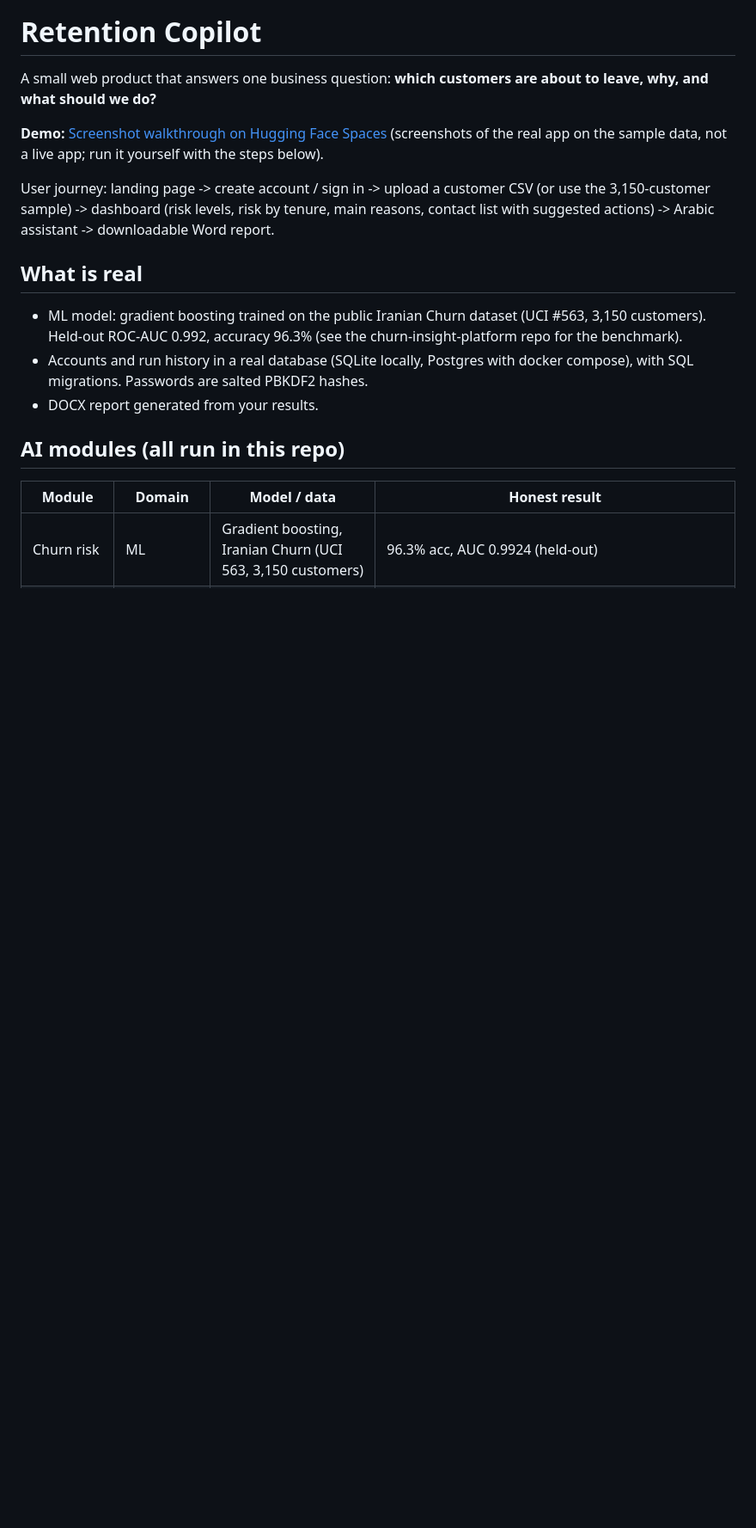
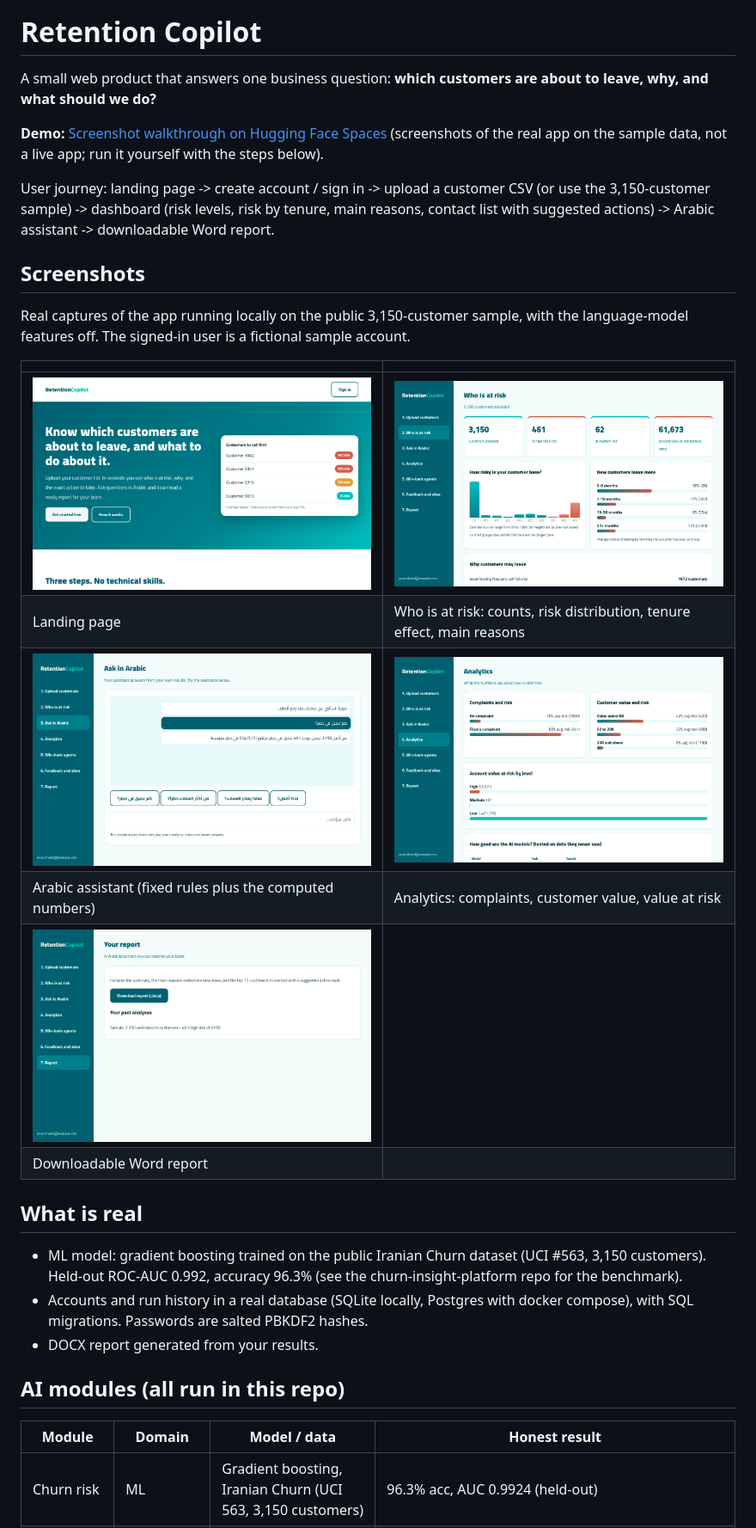
Before and after one commit to mostafaabdoelgohary2003AI/retention-copilot, a Markdown page: README.md, the part around the change. Shown at 86% size. Drawn GitHub-style; pictures changed too: assets/screenshots/01-landing.png (added), assets/screenshots/02-who-is-at-risk.png (added), assets/screenshots/03-arabic-assistant.png (added); blank space fills up the shorter version.

Commit message:
README: add real app screenshots (local, sample data)

```diff
--- a/README.md
+++ b/README.md
@@ -7,6 +7,18 @@ A small web product that answers one business question: **which customers are ab
 **Demo:** [Screenshot walkthrough on Hugging Face Spaces](https://huggingface.co/spaces/mostafaabdo2003ai/retention-copilot-walkthrough) (screenshots of the real app on the sample data, not a live app; run it yourself with the steps below).
 
 User journey: landing page -> create account / sign in -> upload a customer CSV (or use the 3,150-customer sample) -> dashboard (risk levels, risk by tenure, main reasons, contact list with suggested actions) -> Arabic assistant -> downloadable Word report.
+
+## Screenshots
+Real captures of the app running locally on the public 3,150-customer sample, with the language-model features off. The signed-in user is a fictional sample account.
+
+| | |
+|---|---|
+| ![Landing page](assets/screenshots/01-landing.png) | ![Who is at risk](assets/screenshots/02-who-is-at-risk.png) |
+| Landing page | Who is at risk: counts, risk distribution, tenure effect, main reasons |
+| ![Arabic assistant](assets/screenshots/03-arabic-assistant.png) | ![Analytics](assets/screenshots/04-analytics.png) |
+| Arabic assistant (fixed rules plus the computed numbers) | Analytics: complaints, customer value, value at risk |
+| ![Report](assets/screenshots/05-report.png) | |
+| Downloadable Word report | |
 
 ## What is real
 - ML model: gradient boosting trained on the public Iranian Churn dataset (UCI #563, 3,150 customers). Held-out ROC-AUC 0.992, accuracy 96.3% (see the churn-insight-platform repo for the benchmark).
```
